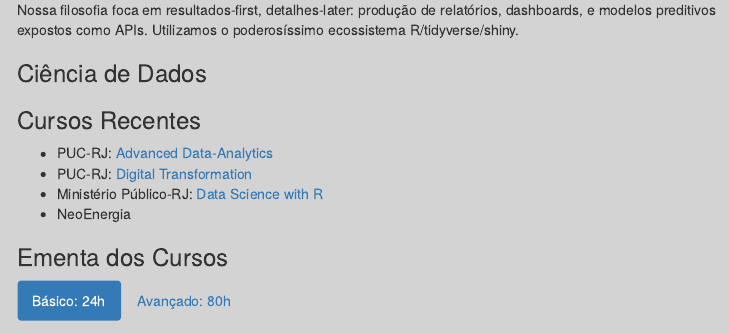
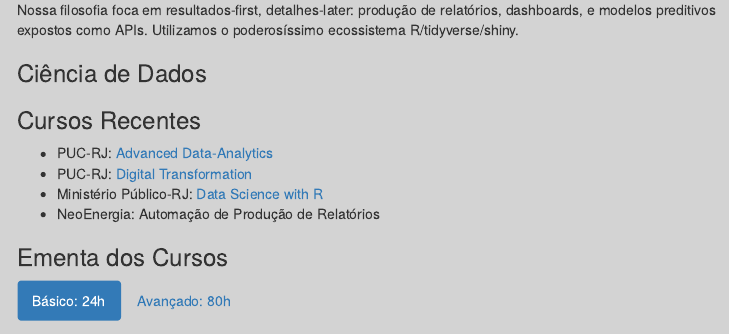
Before and after one commit to dan-reznik/Data-Science-Consulting, an R Markdown document (cursos.Rmd): the page in a window 1100 px wide, from 1630 px down. The pictures show the output file cursos.html that the author committed with the source, opened offline; menus at the side of the page are left out.

Commit message:
edited cursos

```diff
--- a/cursos.Rmd
+++ b/cursos.Rmd
@@ -58,7 +58,7 @@ Nossa filosofia foca em resultados-first, detalhes-later: produção de relatór
 - PUC-RJ: [Advanced Data-Analytics](http://www.cce.puc-rio.br/sitecce/website/website.dll/folder?nCurso=data-analytics:-mining,-predictive,-text-(e)-big-data-analytics)
 - PUC-RJ: [Digital Transformation](http://ecoa.usuarios.rdc.puc-rio.br/mdt/)
 - Ministério Público-RJ: [Data Science with R](https://dan-reznik.github.io/MPRJ-Main/)
-- NeoEnergia
+- NeoEnergia: Automação de Produção de Relatórios
 
 # Ementa dos Cursos {.tabset .tabset-fade .tabset-pills}
 
```
Also changed, not shown: cursos.html.
